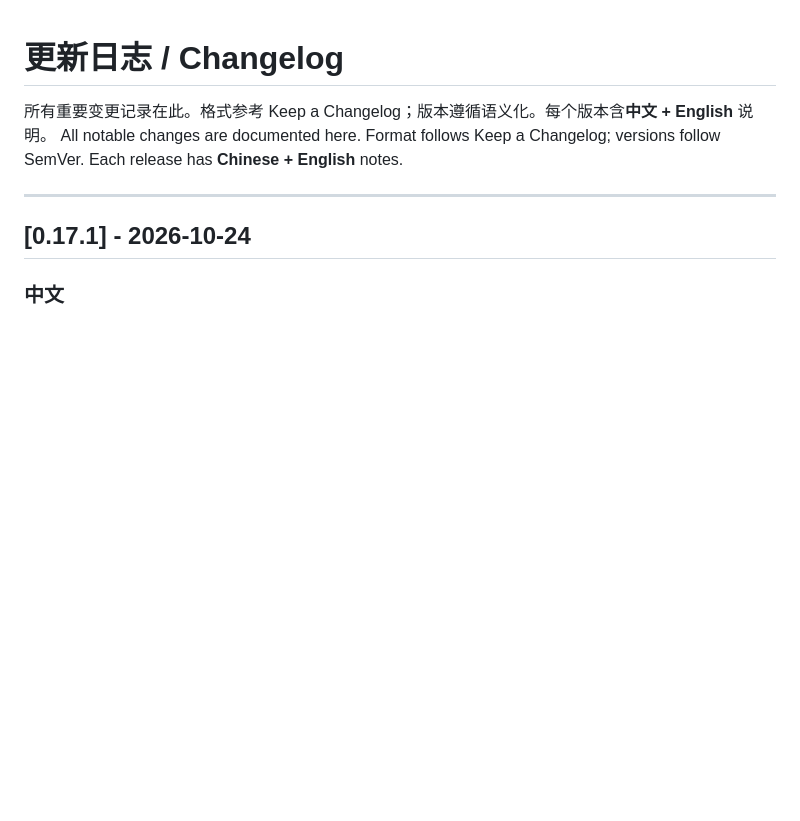
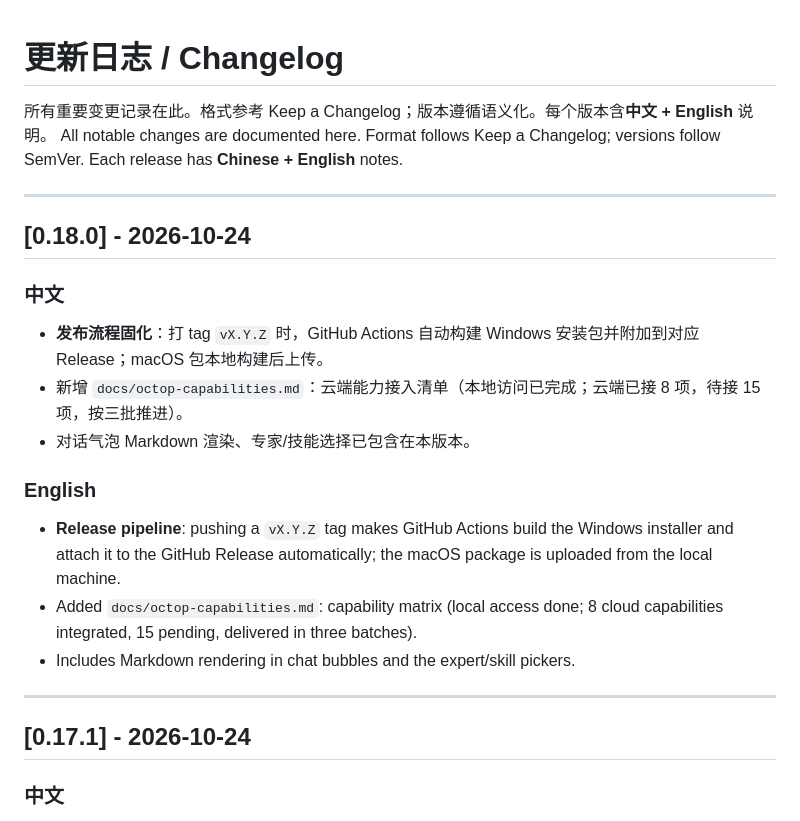
Before and after one commit to fxtx521/dsh-team-platform, a Markdown page: CHANGELOG.md, the part around the change. Rendered like a GitHub page; blank space fills up the shorter version.

Commit message:
docs: Octop capability matrix; chore: release 0.18.0

```diff
--- a/CHANGELOG.md
+++ b/CHANGELOG.md
@@ -2,6 +2,22 @@
 
 所有重要变更记录在此。格式参考 Keep a Changelog；版本遵循语义化。每个版本含**中文 + English** 说明。
 All notable changes are documented here. Format follows Keep a Changelog; versions follow SemVer. Each release has **Chinese + English** notes.
+
+---
+
+## [0.18.0] - 2026-10-24
+
+### 中文
+
+- **发布流程固化**：打 tag `vX.Y.Z` 时，GitHub Actions 自动构建 Windows 安装包并附加到对应 Release；macOS 包本地构建后上传。
+- 新增 `docs/octop-capabilities.md`：云端能力接入清单（本地访问已完成；云端已接 8 项，待接 15 项，按三批推进）。
+- 对话气泡 Markdown 渲染、专家/技能选择已包含在本版本。
+
+### English
+
+- **Release pipeline**: pushing a `vX.Y.Z` tag makes GitHub Actions build the Windows installer and attach it to the GitHub Release automatically; the macOS package is uploaded from the local machine.
+- Added `docs/octop-capabilities.md`: capability matrix (local access done; 8 cloud capabilities integrated, 15 pending, delivered in three batches).
+- Includes Markdown rendering in chat bubbles and the expert/skill pickers.
 
 ---
 
```
Also changed, not shown: docs/octop-capabilities.md (added, +58 -0 lines).
